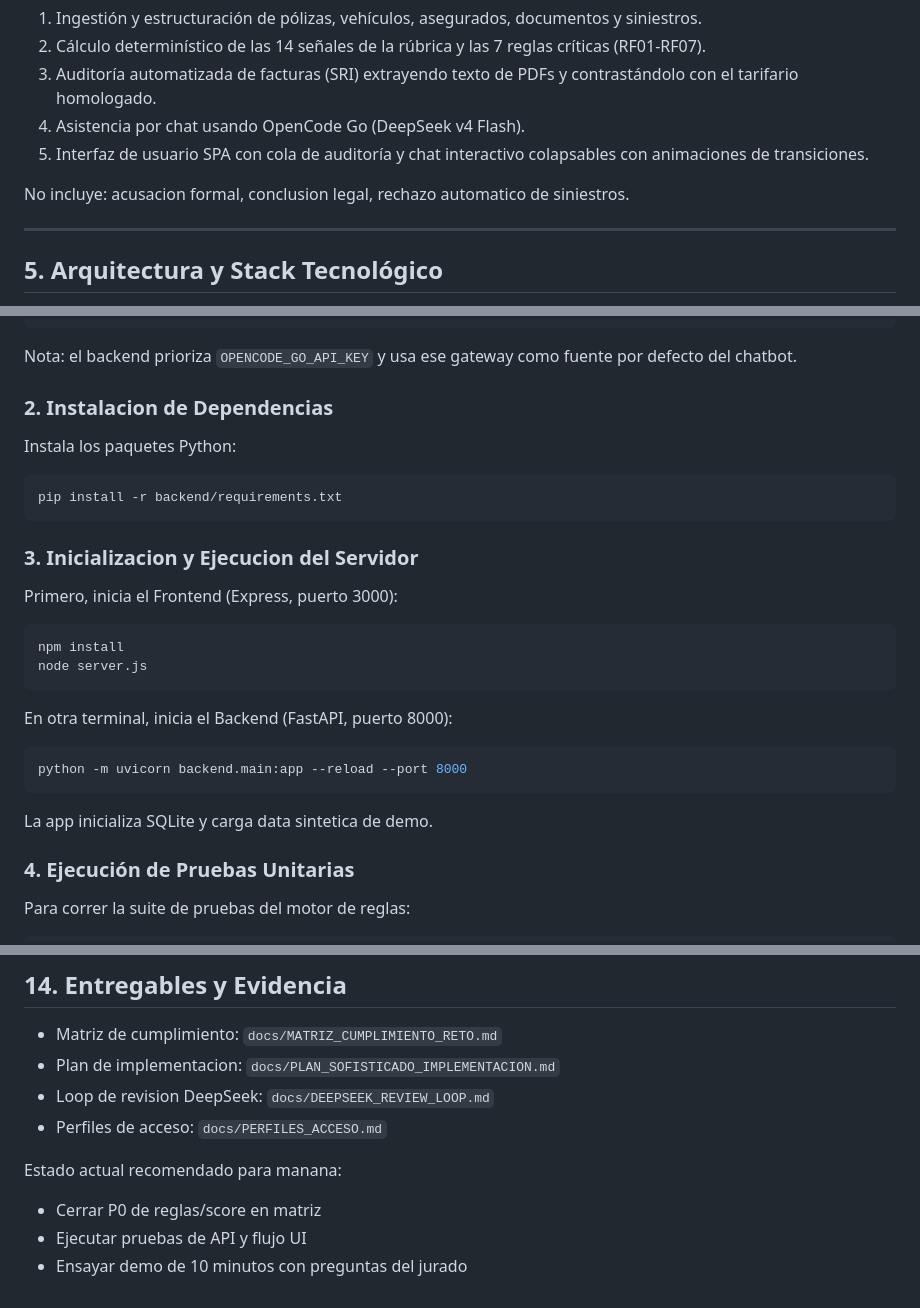
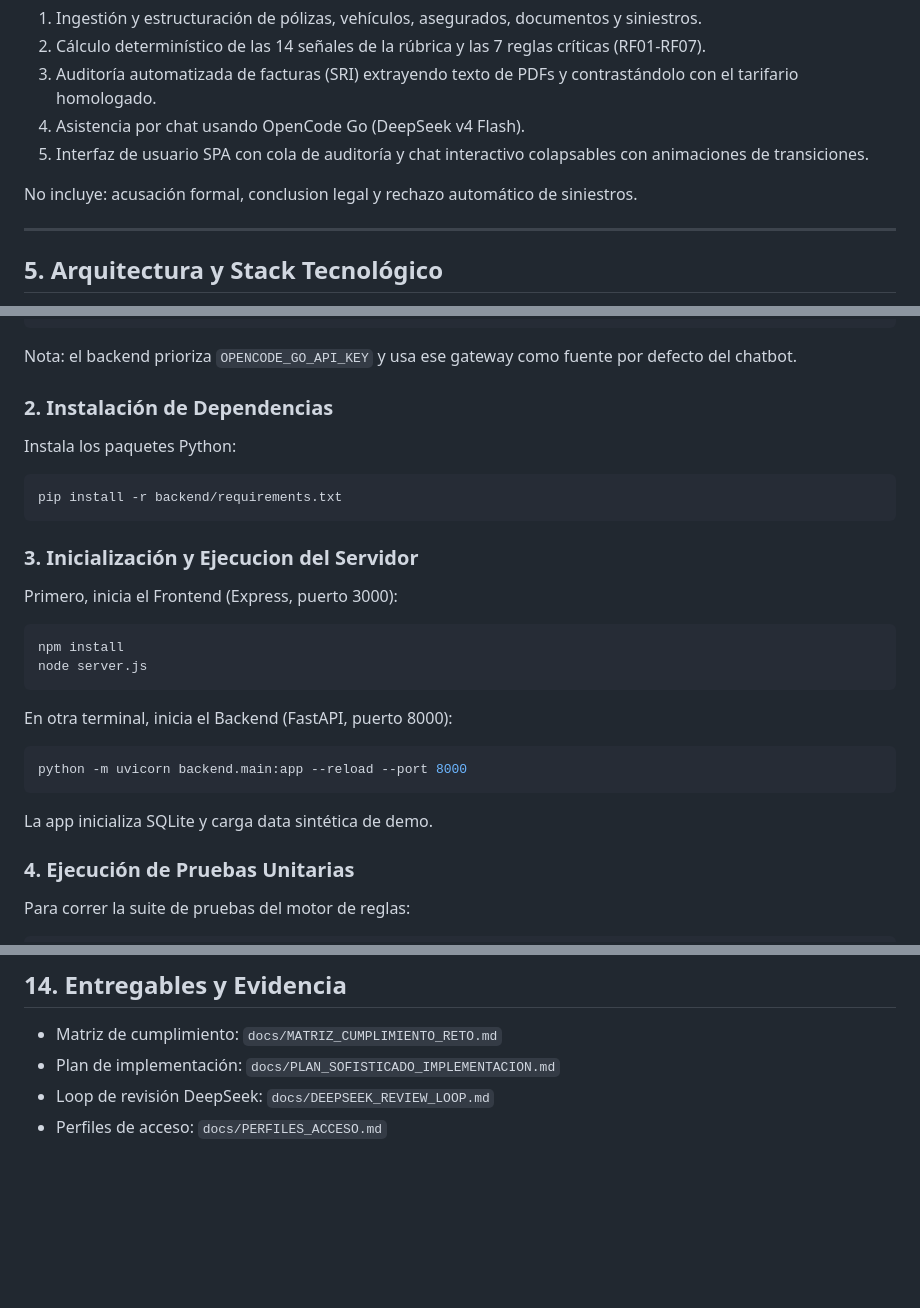
Before and after one commit to yosuSALA/Final-reto, a Markdown page: README.md, 3 parts joined by grey strips. Drawn GitHub-style; blank space fills up the shorter version.

````diff
--- a/README.md
+++ b/README.md
@@ -43,7 +43,7 @@ Este prototipo abarca:
 4. Asistencia por chat usando OpenCode Go (DeepSeek v4 Flash).
 5. Interfaz de usuario SPA con cola de auditoría y chat interactivo colapsables con animaciones de transiciones.
 
-No incluye: acusacion formal, conclusion legal, rechazo automatico de siniestros.
+No incluye: acusación formal, conclusion legal y rechazo automático de siniestros.
 
 ---
 
@@ -131,13 +131,13 @@ DEEPSEEK_MODEL=deepseek-chat
 
 Nota: el backend prioriza `OPENCODE_GO_API_KEY` y usa ese gateway como fuente por defecto del chatbot.
 
-### 2. Instalacion de Dependencias
+### 2. Instalación de Dependencias
 Instala los paquetes Python:
 ```bash
 pip install -r backend/requirements.txt
 ```
 
-### 3. Inicializacion y Ejecucion del Servidor
+### 3. Inicialización y Ejecucion del Servidor
 Primero, inicia el Frontend (Express, puerto 3000):
 ```bash
 npm install
@@ -148,7 +148,7 @@ En otra terminal, inicia el Backend (FastAPI, puerto 8000):
 ```bash
 python -m uvicorn backend.main:app --reload --port 8000
 ```
-La app inicializa SQLite y carga data sintetica de demo.
+La app inicializa SQLite y carga data sintética de demo.
 
 ### 4. Ejecución de Pruebas Unitarias
 Para correr la suite de pruebas del motor de reglas:
@@ -191,11 +191,6 @@ python -m unittest tests/test_fraud_rules.py
 
 ## 14. Entregables y Evidencia
 - Matriz de cumplimiento: `docs/MATRIZ_CUMPLIMIENTO_RETO.md`
-- Plan de implementacion: `docs/PLAN_SOFISTICADO_IMPLEMENTACION.md`
-- Loop de revision DeepSeek: `docs/DEEPSEEK_REVIEW_LOOP.md`
+- Plan de implementación: `docs/PLAN_SOFISTICADO_IMPLEMENTACION.md`
+- Loop de revisión DeepSeek: `docs/DEEPSEEK_REVIEW_LOOP.md`
 - Perfiles de acceso: `docs/PERFILES_ACCESO.md`
-
-Estado actual recomendado para manana:
-- Cerrar P0 de reglas/score en matriz
-- Ejecutar pruebas de API y flujo UI
-- Ensayar demo de 10 minutos con preguntas del jurado
````
Also changed, not shown: other parts of README.md (+16 -16 lines).
